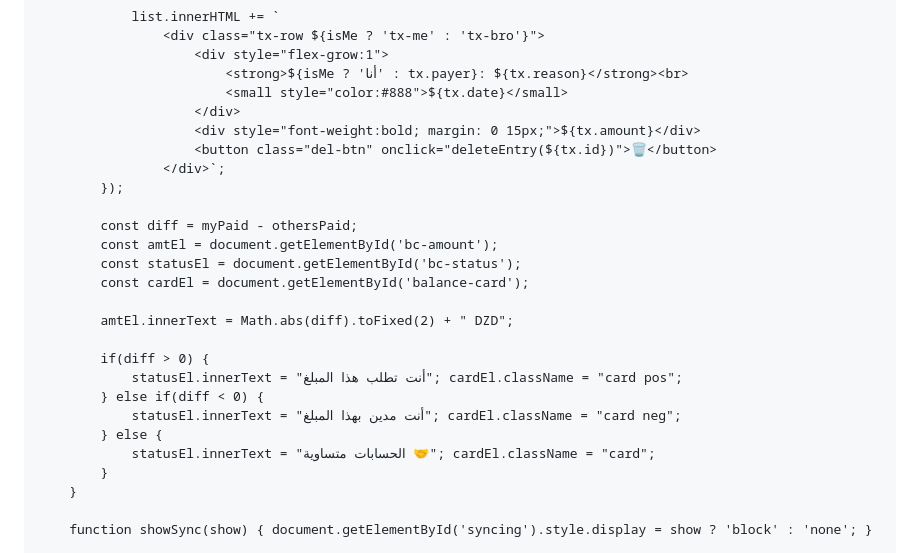
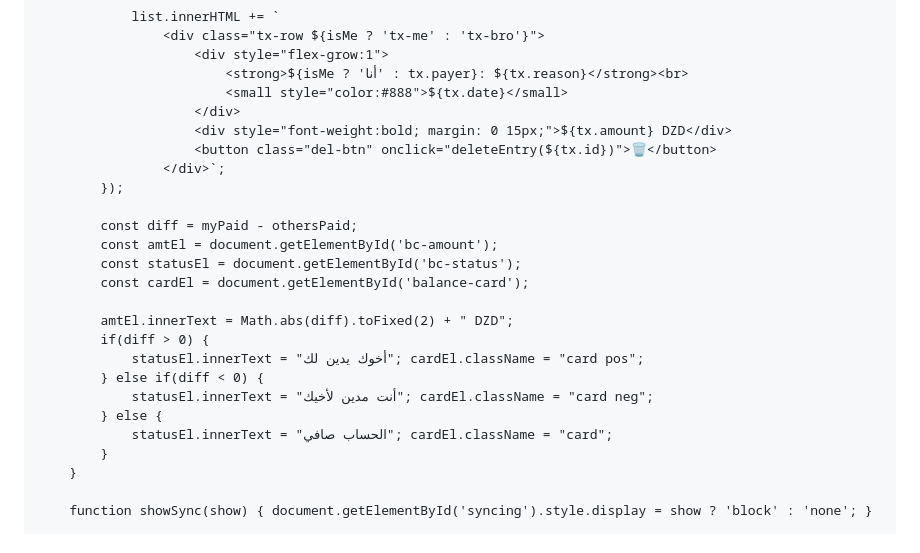
Before and after one commit to mohroua/Livre-compte, a Markdown page: README.md, the part around one of its changes. GitHub-like rendering.

```diff
--- a/README.md
+++ b/README.md
@@ -141,7 +145,7 @@
                             <strong>${isMe ? 'أنا' : tx.payer}: ${tx.reason}</strong><br>
                             <small style="color:#888">${tx.date}</small>
                         </div>
-                        <div style="font-weight:bold; margin: 0 15px;">${tx.amount}</div>
+                        <div style="font-weight:bold; margin: 0 15px;">${tx.amount} DZD</div>
                         <button class="del-btn" onclick="deleteEntry(${tx.id})">🗑️</button>
                     </div>`;
             });
@@ -152,13 +156,12 @@
             const cardEl = document.getElementById('balance-card');
 
             amtEl.innerText = Math.abs(diff).toFixed(2) + " DZD";
-
             if(diff > 0) {
-                statusEl.innerText = "أنت تطلب هذا المبلغ"; cardEl.className = "card pos";
+                statusEl.innerText = "أخوك يدين لك"; cardEl.className = "card pos";
             } else if(diff < 0) {
-                statusEl.innerText = "أنت مدين بهذا المبلغ"; cardEl.className = "card neg";
+                statusEl.innerText = "أنت مدين لأخيك"; cardEl.className = "card neg";
             } else {
-                statusEl.innerText = "الحسابات متساوية 🤝"; cardEl.className = "card";
+                statusEl.innerText = "الحساب صافي"; cardEl.className = "card";
             }
         }
 
```
Also changed, not shown: other parts of README.md (+21 -17 lines).
